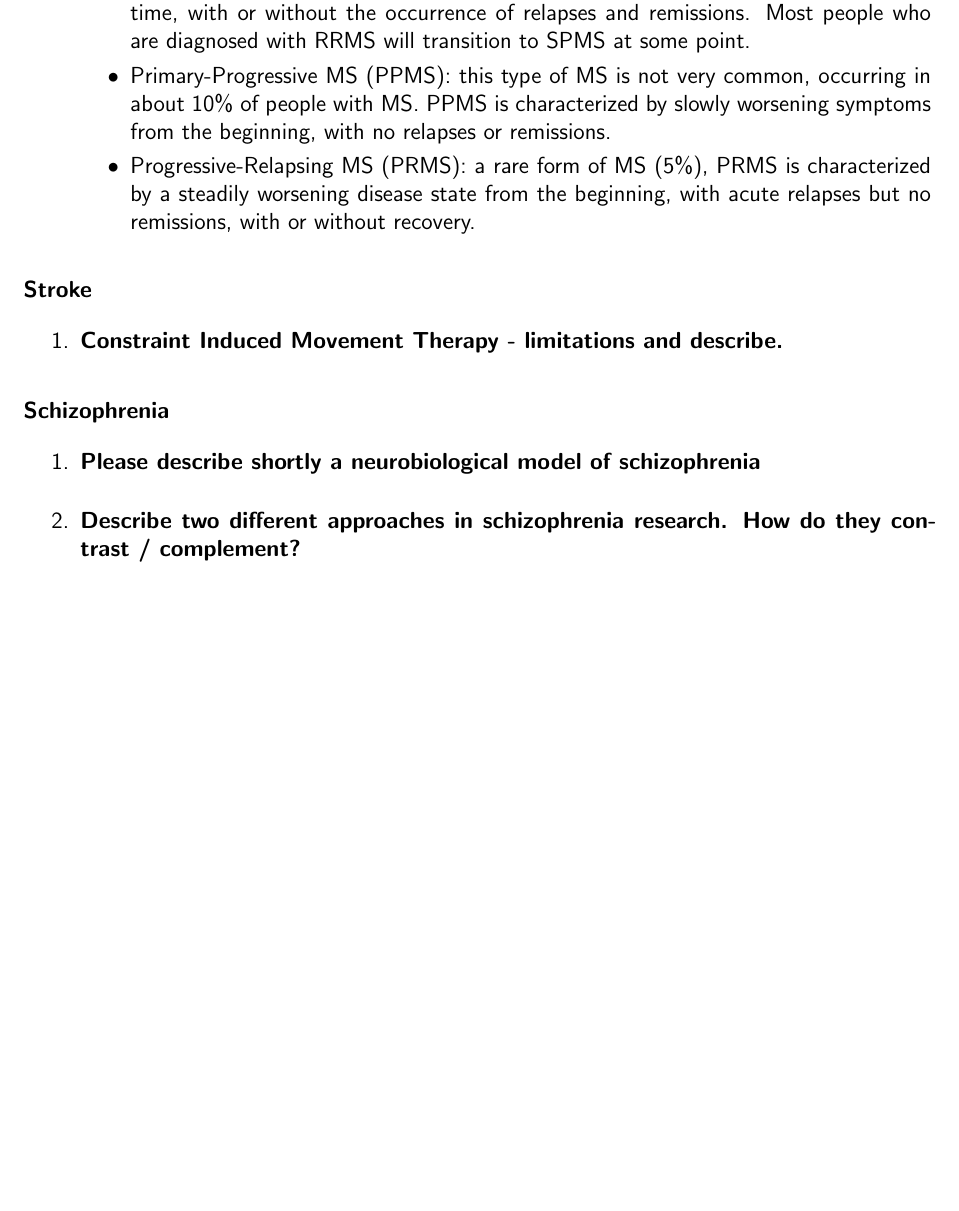
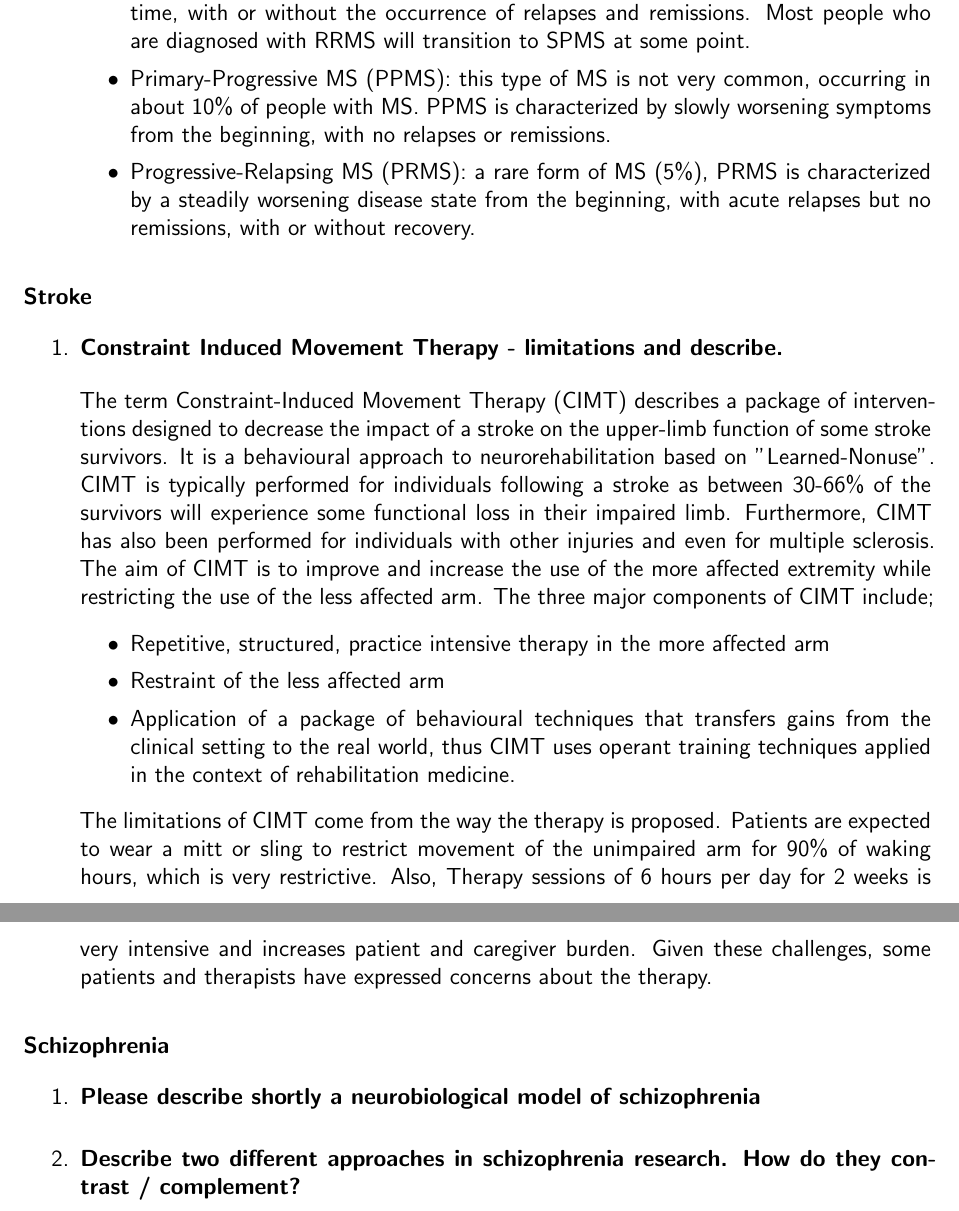
Before and after one commit to ssinhaleite/znz-intro-to-neuroscience-II-summary, a LaTeX book (main.tex): part of page 93 of 101 before the commit and two parts of pages 93 and 94 of 101 after it, the two joined at a grey line, cut so that both start at the same text, the shorter picture padded with empty space. Compiled offline with pdfLaTeX.

Commit message:
Answer about stroke

```diff
--- a/main.tex
+++ b/main.tex
@@ -3205,7 +3256,36 @@ acute relapses but no remissions, with or without recovery.
 %%---------------------------------------------------------------------------%%
 \subsubsection{Stroke}
 \begin{enumerate}
-\item \paragraph{Constraint Induced Movement Therapy - limitations and describe.}
+\item \paragraph{Constraint Induced Movement Therapy - limitations and
+describe.}
+
+The term Constraint-Induced Movement Therapy (CIMT) describes a package of
+interventions designed to decrease the impact of a stroke on the upper-limb
+function of some stroke survivors. It is a behavioural approach to
+neurorehabilitation based on "Learned-Nonuse".
+CIMT is typically performed for individuals following a stroke as between
+30-66\% of the survivors will experience some functional loss in their impaired
+limb. Furthermore, CIMT has also been performed for individuals with other
+injuries and even for multiple sclerosis. The aim of CIMT is to improve and
+increase the use of the more affected extremity while restricting the use of
+the less affected arm.
+The three major components of CIMT include;
+\begin{itemize}
+\item Repetitive, structured, practice intensive therapy in the more affected
+arm
+\item Restraint of the less affected arm
+\item Application of a package of behavioural techniques that transfers gains
+from the clinical setting to the real world, thus CIMT uses operant training
+techniques applied in the context of rehabilitation medicine.
+\end{itemize}
+
+The limitations of CIMT come from the way the therapy is proposed. Patients
+are expected to wear a mitt or sling to restrict movement of the unimpaired arm
+for 90\% of waking hours, which is very restrictive. Also, Therapy sessions of
+6 hours per day for 2 weeks is very intensive and increases patient and
+caregiver burden. Given these challenges, some patients and therapists have
+expressed concerns about the therapy.
+
 \end{enumerate}
 
 %%---------------------------------------------------------------------------%%
```
Also changed, not shown: main.pdf, main.tex (89 more changed lines).
